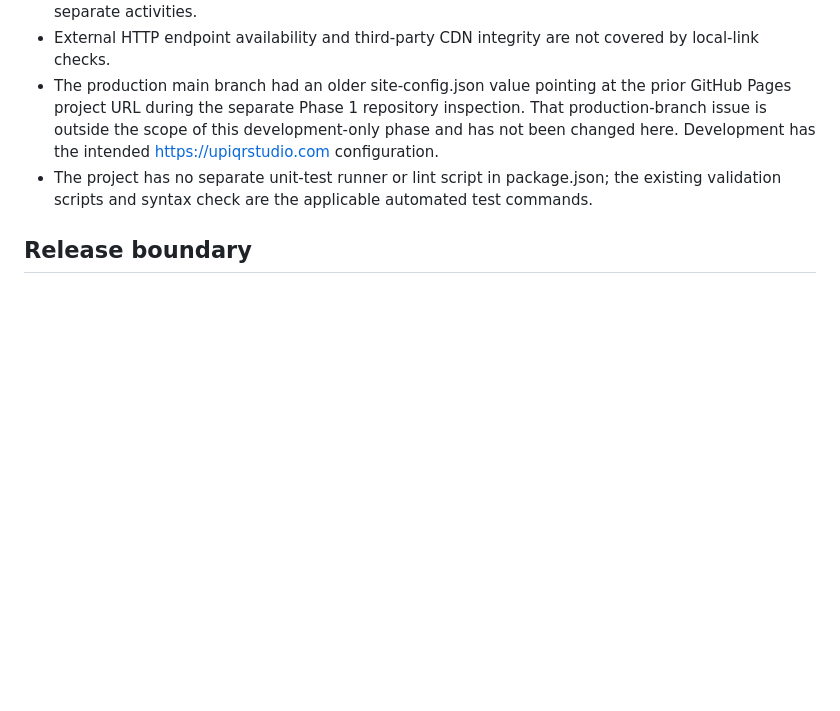
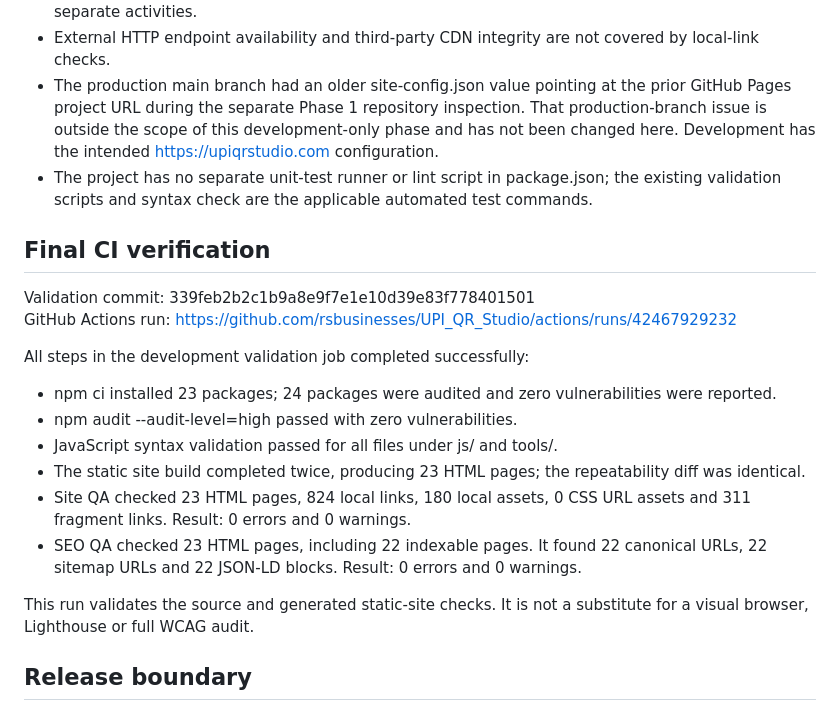
Before and after one commit to rsbusinesses/UPI_QR_Studio, a Markdown page: REPOSITORY-AUDIT.md, the part around the change. GitHub-like rendering; blank space fills up the shorter version.

Commit message:
docs: record successful phase 2 validation results

```diff
--- a/REPOSITORY-AUDIT.md
+++ b/REPOSITORY-AUDIT.md
@@ -85,6 +85,22 @@ The source contains 25 HTML files in total. The build walker excludes components
 - The production main branch had an older site-config.json value pointing at the prior GitHub Pages project URL during the separate Phase 1 repository inspection. That production-branch issue is outside the scope of this development-only phase and has not been changed here. Development has the intended https://upiqrstudio.com configuration.
 - The project has no separate unit-test runner or lint script in package.json; the existing validation scripts and syntax check are the applicable automated test commands.
 
+## Final CI verification
+
+Validation commit: 339feb2b2c1b9a8e9f7e1e10d39e83f778401501
+GitHub Actions run: https://github.com/rsbusinesses/UPI_QR_Studio/actions/runs/42467929232
+
+All steps in the development validation job completed successfully:
+
+- npm ci installed 23 packages; 24 packages were audited and zero vulnerabilities were reported.
+- npm audit --audit-level=high passed with zero vulnerabilities.
+- JavaScript syntax validation passed for all files under js/ and tools/.
+- The static site build completed twice, producing 23 HTML pages; the repeatability diff was identical.
+- Site QA checked 23 HTML pages, 824 local links, 180 local assets, 0 CSS URL assets and 311 fragment links. Result: 0 errors and 0 warnings.
+- SEO QA checked 23 HTML pages, including 22 indexable pages. It found 22 canonical URLs, 22 sitemap URLs and 22 JSON-LD blocks. Result: 0 errors and 0 warnings.
+
+This run validates the source and generated static-site checks. It is not a substitute for a visual browser, Lighthouse or full WCAG audit.
+
 ## Release boundary
 
 All changes in this phase are intended for development only. Production remains unchanged. Do not merge or deploy until the release workflow and production domain configuration are reviewed and explicitly approved.
```
